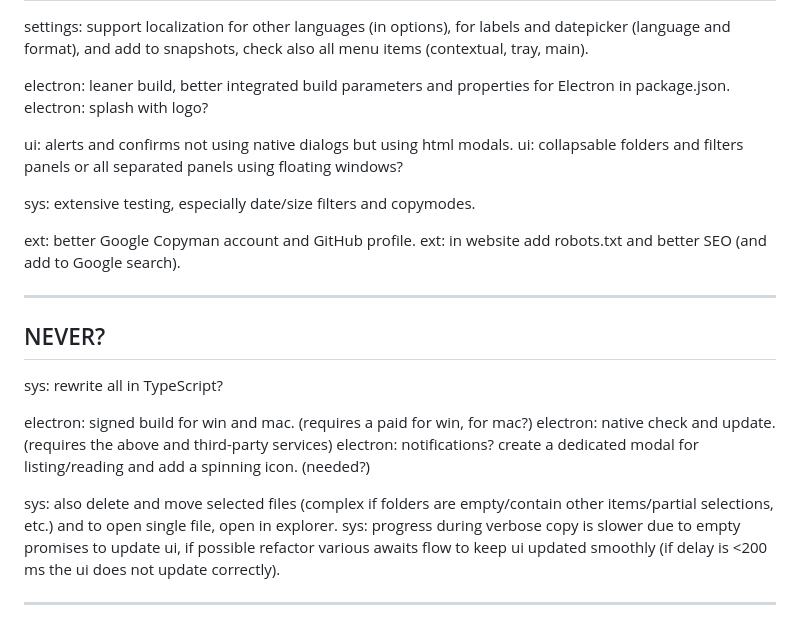
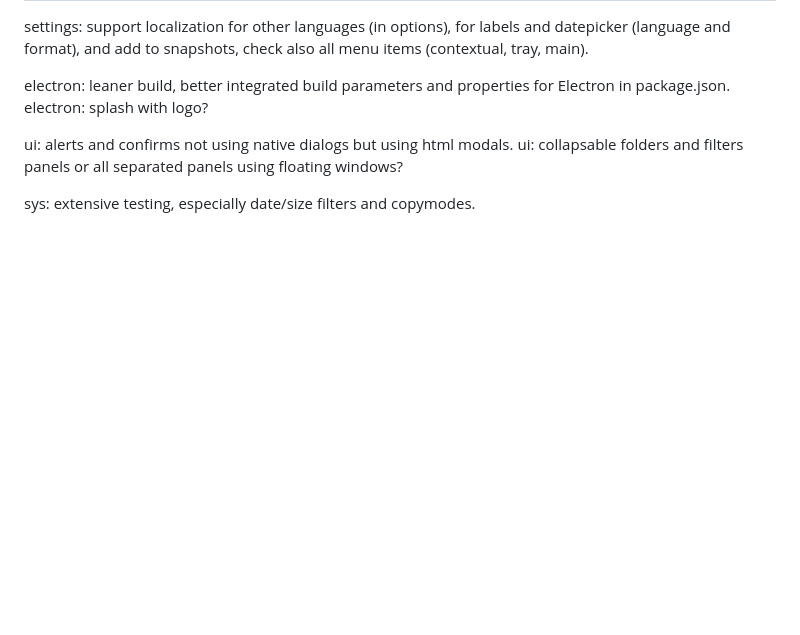
Before and after one commit to atlantidezign/copyman, a Markdown page: TODO.md, the part around the change. Drawn GitHub-style; blank space fills up the shorter version.

Commit message:
minor text updates; updated screenshot;

```diff
--- a/TODO.md
+++ b/TODO.md
@@ -29,20 +29,3 @@ ui: alerts and confirms not using native dialogs but using html modals.
 ui: collapsable folders and filters panels or all separated panels using floating windows?
 
 sys: extensive testing, especially date/size filters and copymodes.
-
-ext: better Google Copyman account and GitHub profile.
-ext: in website add robots.txt and better SEO (and add to Google search).
-
----
-
-## NEVER?
-sys: rewrite all in TypeScript?
-
-electron: signed build for win and mac. (requires a paid  for win, for mac?)
-electron: native check and update. (requires the above and third-party services)
-electron: notifications? create a dedicated modal for listing/reading and add a spinning icon. (needed?)
-
-sys: also delete and move selected files (complex if folders are empty/contain other items/partial selections, etc.) and to open single file, open in explorer.
-sys: progress during verbose copy is slower due to empty promises to update ui, if possible refactor various awaits flow to keep ui updated smoothly (if delay is <200 ms the ui does not update correctly).
-
----
```
Also changed, not shown: docs/USAGE.md (+6 -0 lines), docs/copyman_screenshot.png.
